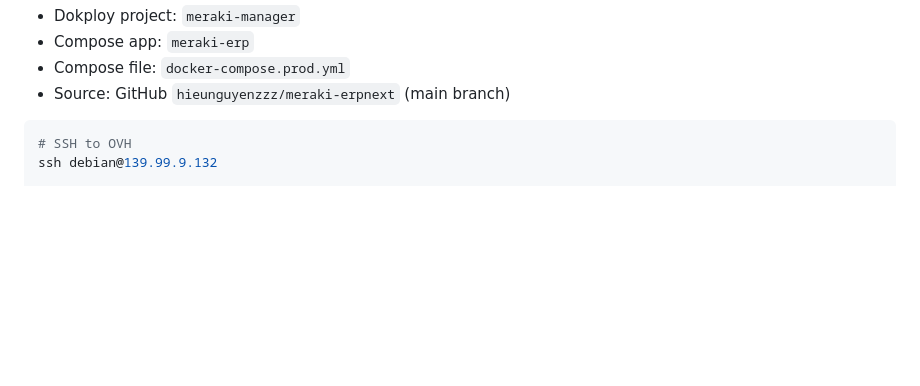
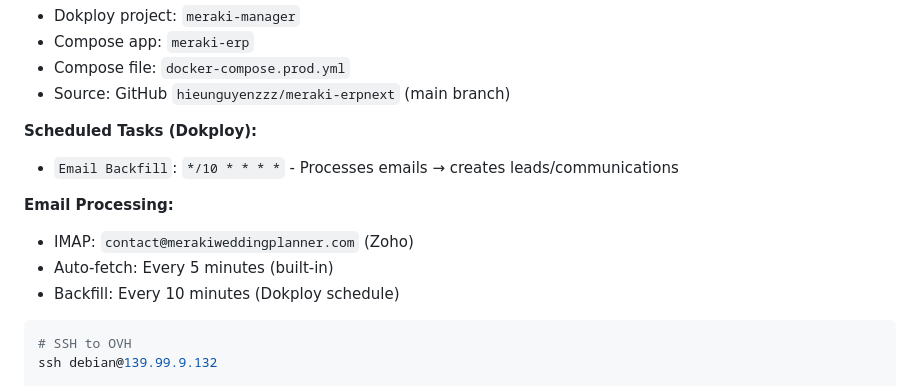
Before and after one commit to hieunguyenzzz/meraki-erpnext, a Markdown page: CLAUDE.md, the part around the change. GitHub-like rendering; blank space fills up the shorter version.

Commit message:
Add scheduled tasks and email config to production docs

````diff
--- a/CLAUDE.md
+++ b/CLAUDE.md
@@ -95,6 +95,14 @@ Deployed via **Dokploy** on OVH server (139.99.9.132).
 - Compose app: `meraki-erp`
 - Compose file: `docker-compose.prod.yml`
 - Source: GitHub `hieunguyenzzz/meraki-erpnext` (main branch)
+
+**Scheduled Tasks (Dokploy):**
+- `Email Backfill`: `*/10 * * * *` - Processes emails → creates leads/communications
+
+**Email Processing:**
+- IMAP: `contact@merakiweddingplanner.com` (Zoho)
+- Auto-fetch: Every 5 minutes (built-in)
+- Backfill: Every 10 minutes (Dokploy schedule)
 
 ```bash
 # SSH to OVH
````
